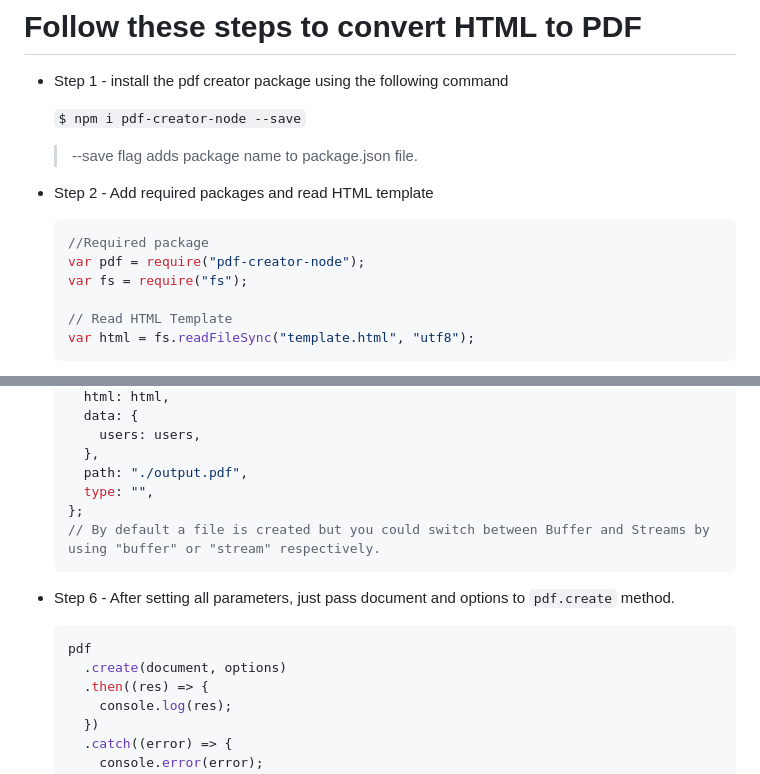
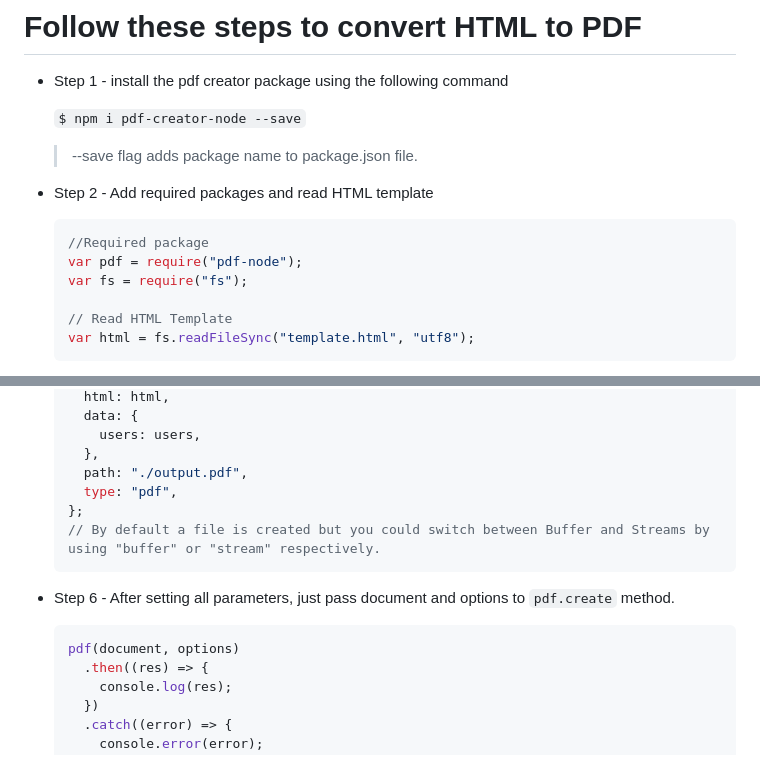
Before and after one commit to hajareshyam/pdf-creator-node, a Markdown page: readme.md, 2 parts joined by grey strips. Drawn GitHub-style.

Commit message:
corrected some methods  and file name
-- the name of a module was wrong .
--wrong method name
--document type set to pdf

````diff
--- a/readme.md
+++ b/readme.md
@@ -10,7 +10,7 @@
 
   ```javascript
   //Required package
-  var pdf = require("pdf-creator-node");
+  var pdf = require("pdf-node");
   var fs = require("fs");
 
   // Read HTML Template
@@ -95,7 +95,7 @@
       users: users,
     },
     path: "./output.pdf",
-    type: "",
+    type: "pdf",
   };
   // By default a file is created but you could switch between Buffer and Streams by using "buffer" or "stream" respectively.
   ```
@@ -103,8 +103,7 @@
 - Step 6 - After setting all parameters, just pass document and options to `pdf.create` method.
 
   ```javascript
-  pdf
-    .create(document, options)
+  pdf(document, options)
     .then((res) => {
       console.log(res);
     })
````
